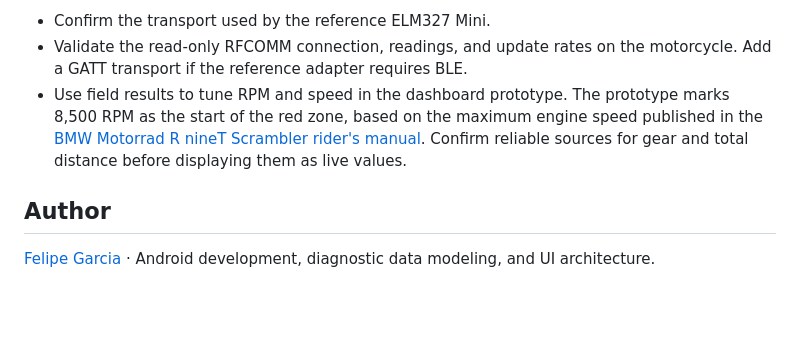
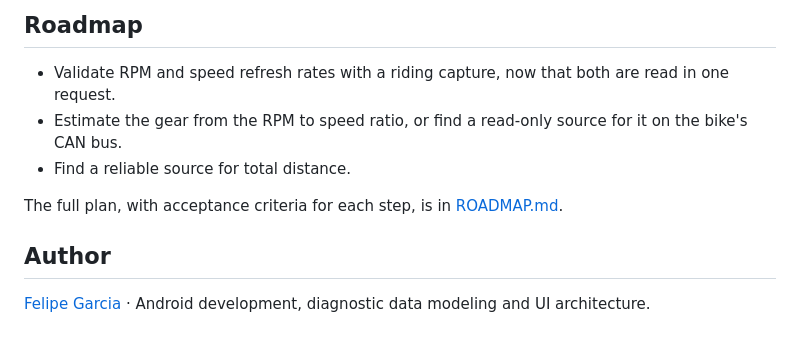
Before and after one commit to FelipeGarcia911/R9T_OBD2_Dashboard, a Markdown page: README.md, the part around one of its changes. GitHub-like rendering; blank space fills up the shorter version.

```diff
--- a/README.md
+++ b/README.md
@@ -51,8 +88,12 @@ Build the debug APK and run JVM tests from the repository root:
 
-- Confirm the transport used by the reference ELM327 Mini.
-- Validate the read-only RFCOMM connection, readings, and update rates on the motorcycle. Add a GATT transport if the reference adapter requires BLE.
-- Use field results to tune RPM and speed in the dashboard prototype. The prototype marks 8,500 RPM as the start of the red zone, based on the maximum engine speed published in the [BMW Motorrad R nineT Scrambler rider's manual](https://manuals.bmw-motorrad.com/manuals/BA-Extern/IN/BA-INTERNET-COM/PDF/R_0L71_RM_0421_01.pdf). Confirm reliable sources for gear and total distance before displaying them as live values.
+## Roadmap
+
+- Validate RPM and speed refresh rates with a riding capture, now that both are read in one request.
+- Estimate the gear from the RPM to speed ratio, or find a read-only source for it on the bike's CAN bus.
+- Find a reliable source for total distance.
+
+The full plan, with acceptance criteria for each step, is in [ROADMAP.md](ROADMAP.md).
 
 ## Author
 
-[Felipe Garcia](https://github.com/FelipeGarcia911) · Android development, diagnostic data modeling, and UI architecture.
+[Felipe Garcia](https://github.com/FelipeGarcia911) · Android development, diagnostic data modeling and UI architecture.
```
Also changed, not shown: other parts of README.md (+64 -27 lines), docs/screenshots/classic.png (added), docs/screenshots/diagnostics.png (added), docs/screenshots/shift-light-settings.png (added), docs/screenshots/shift-light.png (added), docs/screenshots/sport.png (added).
